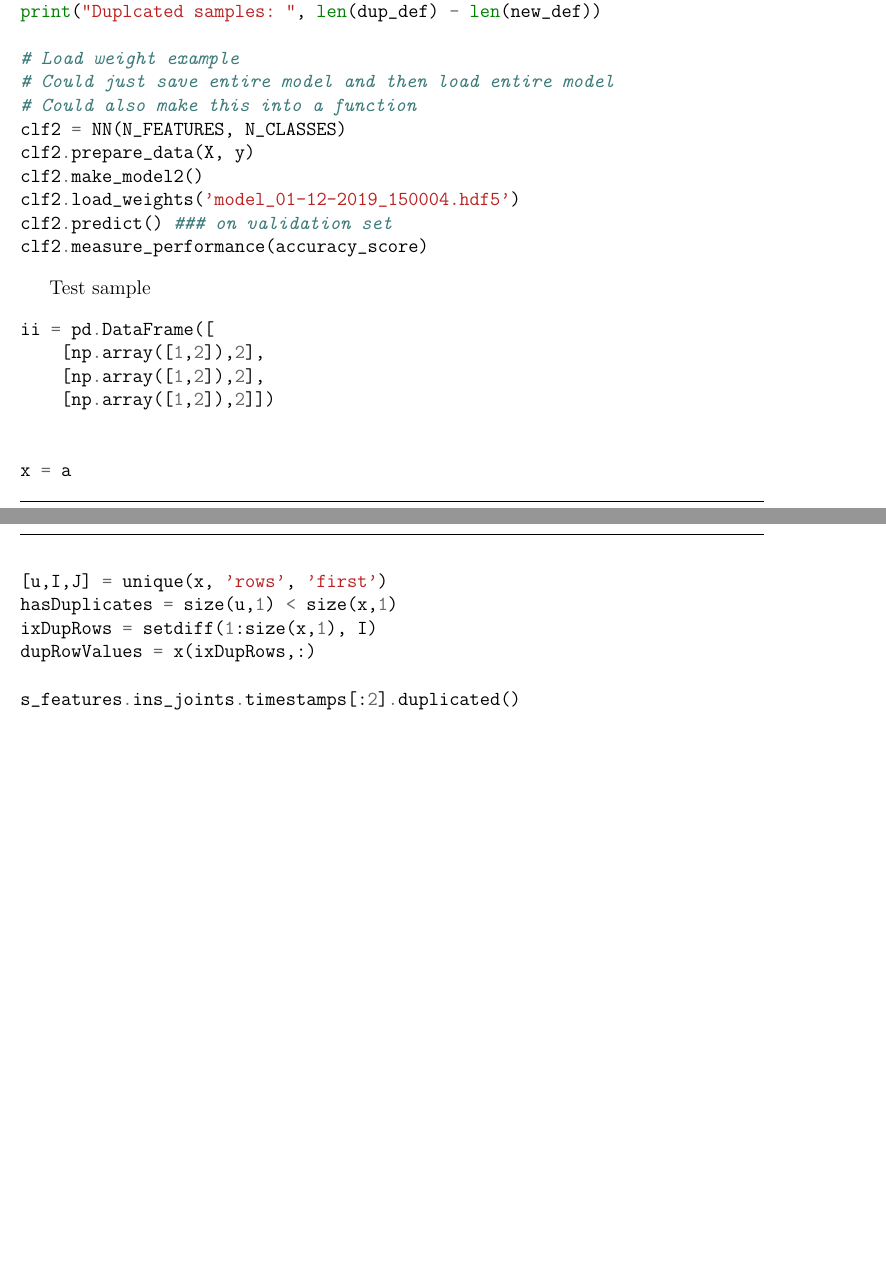
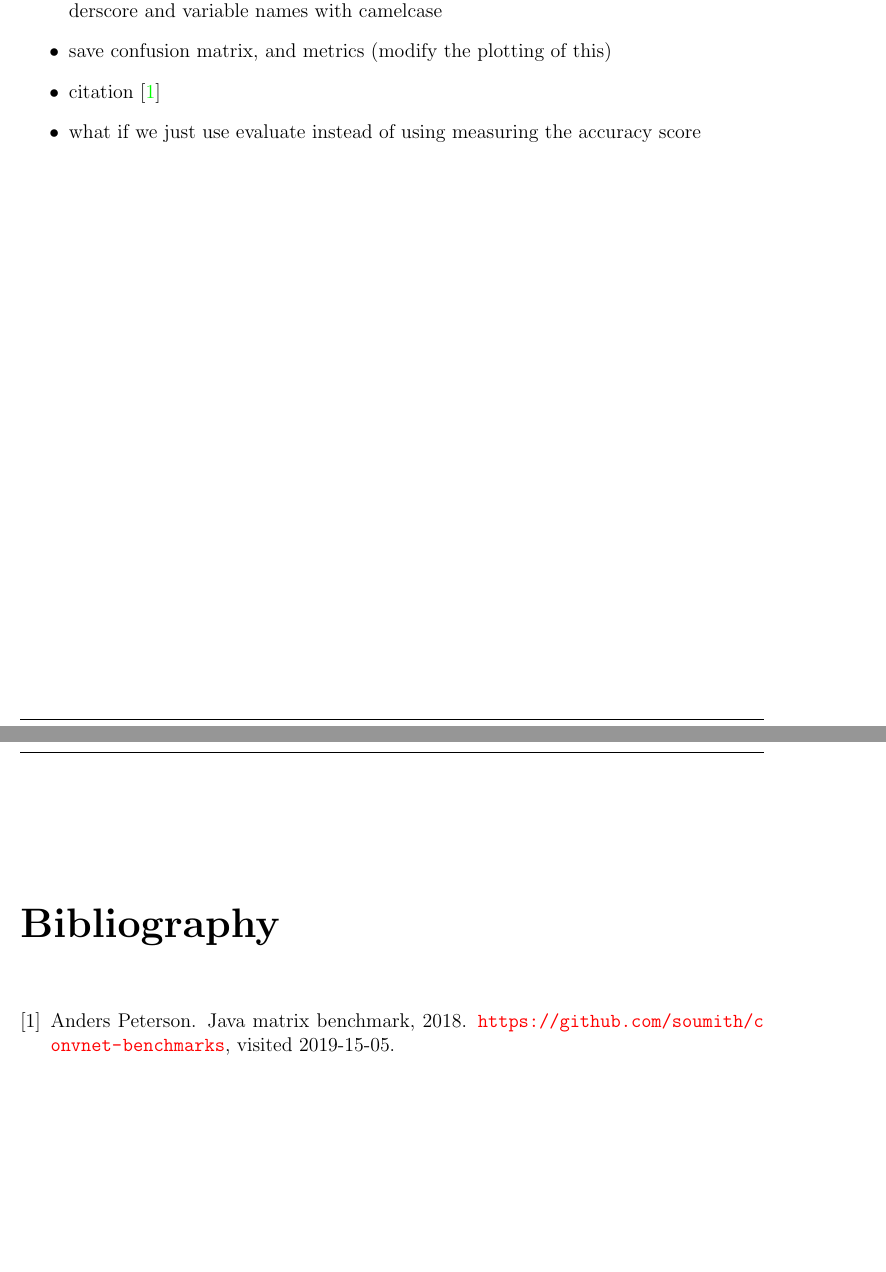
Before and after one commit to Aiyualive/SemesterProject2.0, a LaTeX thesis (Report/master.tex, which reads Report/prelude.tex): two parts of pages 15 and 16 of 19 before the commit and two parts of pages 14 and 15 of 17 after it, joined at a grey line, cut at the place of the change, the shorter picture padded with empty space. Compiled offline with pdfLaTeX.

Commit message:
savepoint before info vis

```diff
--- a/Report/master.tex
+++ b/Report/master.tex
@@ -164,3 +191,6 @@ I tried to increase the outliers, but this was a hugely naive approach
 	\item change the defect library to use pandas instead?
 	\item visualise what the network is doing using Harry's code
 	\item use speed as a feature also
+	\item be consistent with function naming and variable names: function names with underscore and variable names with camelcase
+	\item save confusion matrix, and metrics (modify the plotting of this) \item citation \cite{benchmark}
+	\item what if we just use evaluate instead of using measuring the accuracy score
@@ -177,59 +199 @@ whats this
-\begin{minted}{python}
-def conv(df):
-    """
-    has to be series
-    """
-    return np.vstack([v for v in df])
-
-dup_ins = s_features.ins_joints.copy()[['accelerations']]
-dup_swi = s_features.switches.copy()[['accelerations']]
-dup_def = s_features.defects.copy()[['accelerations']]
-
-dup_ins['accelerations'] = np.sum(conv(dup_ins.accelerations),1)
-dup_swi['accelerations'] = np.sum(conv(dup_swi.accelerations),1)
-dup_def['accelerations'] = np.sum(conv(dup_def.accelerations),1)
-
-# s_features.ins_joints[['vehicle_speed(m/s)', 'Axle', 'campagin_ID']].duplicated() or
-
-idx_ins = dup_ins.accelerations.duplicated()
-idx_swi = dup_swi.accelerations.duplicated()
-idx_def = dup_def.accelerations.duplicated()
-new_ins = s_features.ins_joints[~idx_ins]
-new_swi = s_features.switches[~idx_swi]
-new_def = s_features.switches[~idx_def]
-
-print("Duplcated samples: ", len(dup_ins) - len(new_ins))
-print("Duplcated samples: ", len(dup_swi) - len(new_swi))
-print("Duplcated samples: ", len(dup_def) - len(new_def))
-
-# Load weight example
-# Could just save entire model and then load entire model
-# Could also make this into a function
-clf2 = NN(N_FEATURES, N_CLASSES)
-clf2.prepare_data(X, y)
-clf2.make_model2()
-clf2.load_weights('model_01-12-2019_150004.hdf5')
-clf2.predict() ### on validation set
-clf2.measure_performance(accuracy_score)
-\end{minted}
-
-Test sample
-\begin{minted}{python}
-ii = pd.DataFrame([
-    [np.array([1,2]),2],
-    [np.array([1,2]),2],
-    [np.array([1,2]),2]])
-
-
-x = a
-[u,I,J] = unique(x, 'rows', 'first')
-hasDuplicates = size(u,1) < size(x,1)
-ixDupRows = setdiff(1:size(x,1), I)
-dupRowValues = x(ixDupRows,:)
-
-s_features.ins_joints.timestamps[:2].duplicated()
-\end{minted}
-
-\chapter{Appendix}
-\todo{Figure out references}
-\todo{New paper with train}
+\bibliography{master}
--- a/Report/prelude.tex
+++ b/Report/prelude.tex
@@ -88,3 +87,5 @@
 
 \newcommand{\specialcell}[2][c]{%
   \begin{tabular}[#1]{@{}c@{}}#2\end{tabular}}
+
+\setlength\arrayrulewidth{1pt} %Change the line thickness of latex tables
```
Also changed, not shown: Report/master.pdf, Report/master.tex (82 more changed lines), Report/prelude.tex (1 more changed lines), 6 other files.
